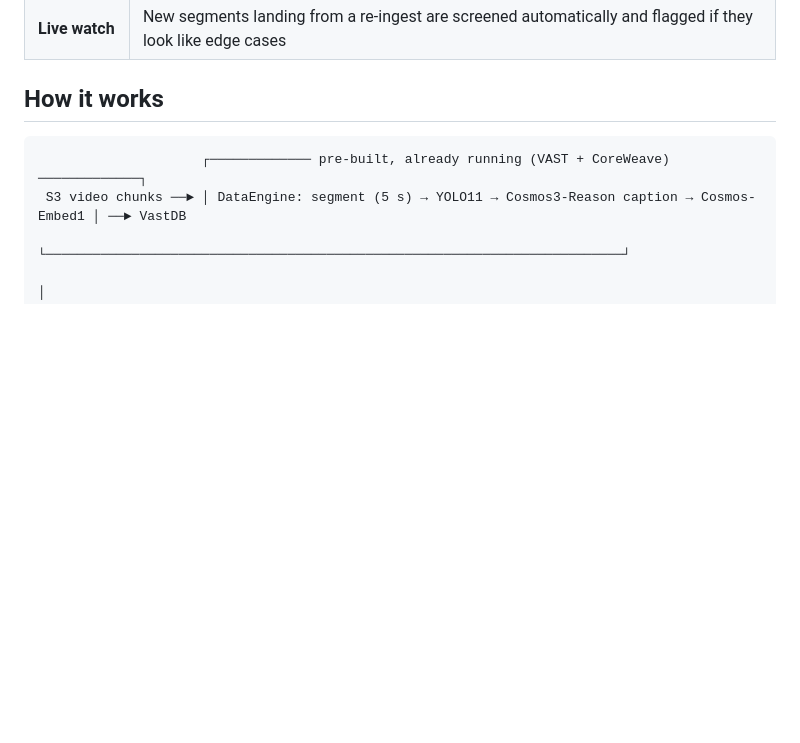
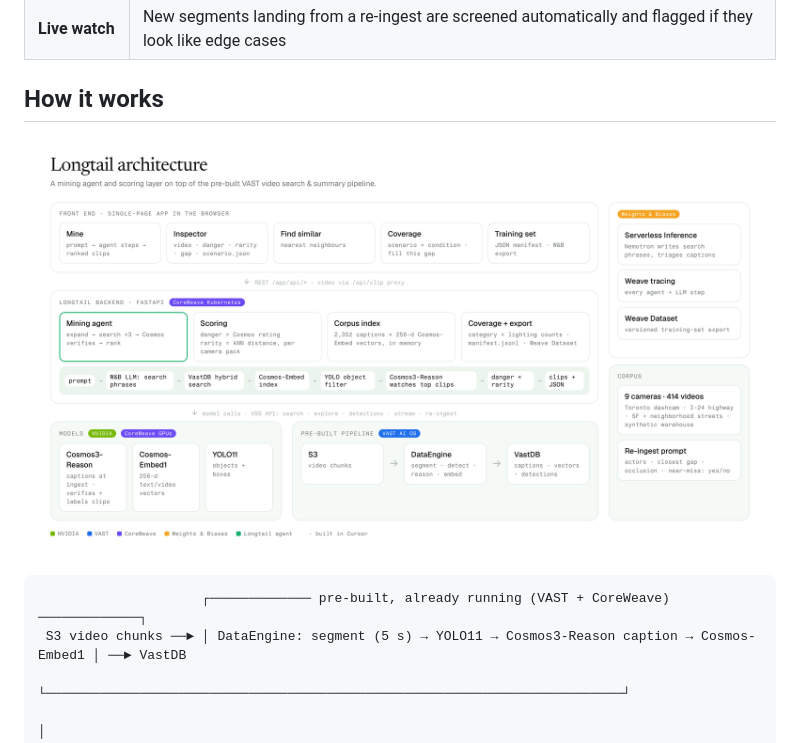
Before and after one commit to ananya-mh/Longtail, a Markdown page: README.md, the part around the change. GitHub-like rendering; pictures changed too: demo/architecture.png (added); blank space fills up the shorter version.

Commit message:
README: add architecture diagram
Co-Authored-By: Claude Opus 5.5 <noreply@anthropic.com>

````diff
--- a/README.md
+++ b/README.md
@@ -27,6 +27,8 @@ Built for the VAST Builders Challenge (San Francisco, Oct 2 2026) on team-21's p
 | **Live watch** | New segments landing from a re-ingest are screened automatically and flagged if they look like edge cases |
 
 ## How it works
+
+![Longtail architecture](demo/architecture.png)
 
 ```
                      ┌───────────── pre-built, already running (VAST + CoreWeave) ─────────────┐
````
